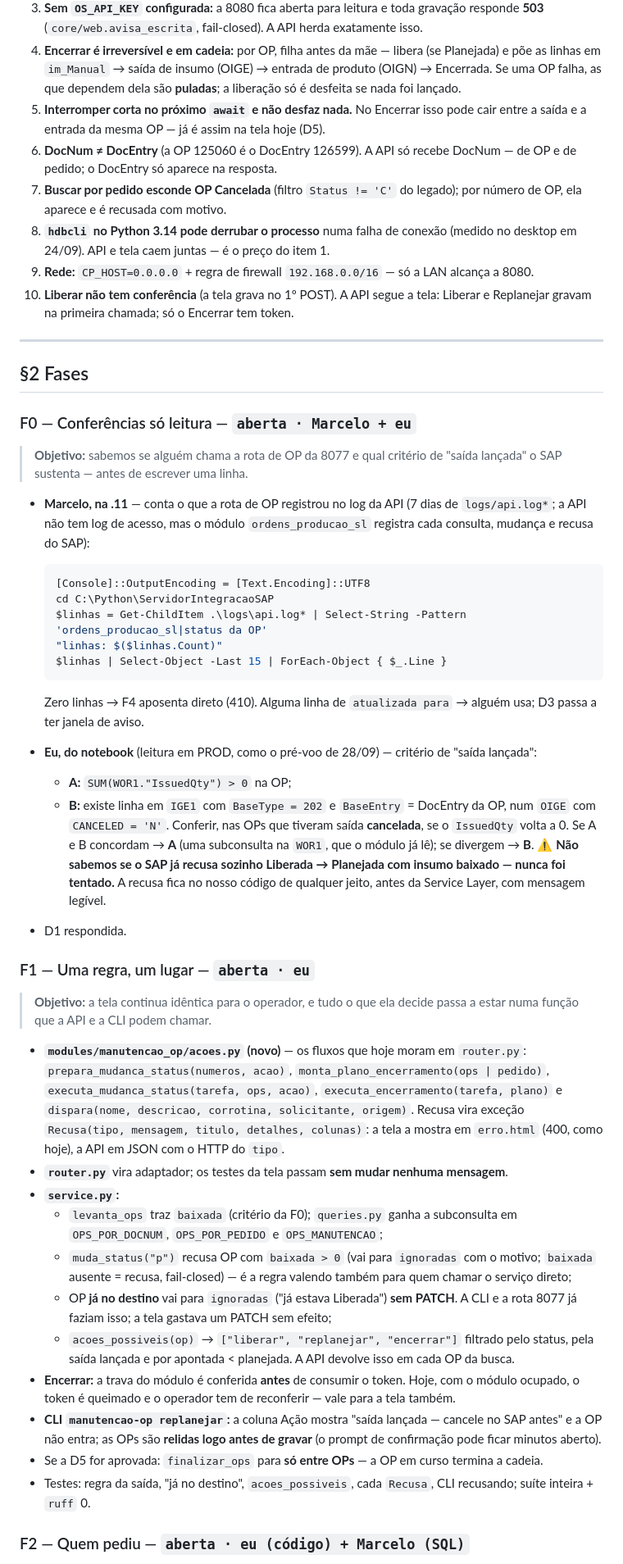
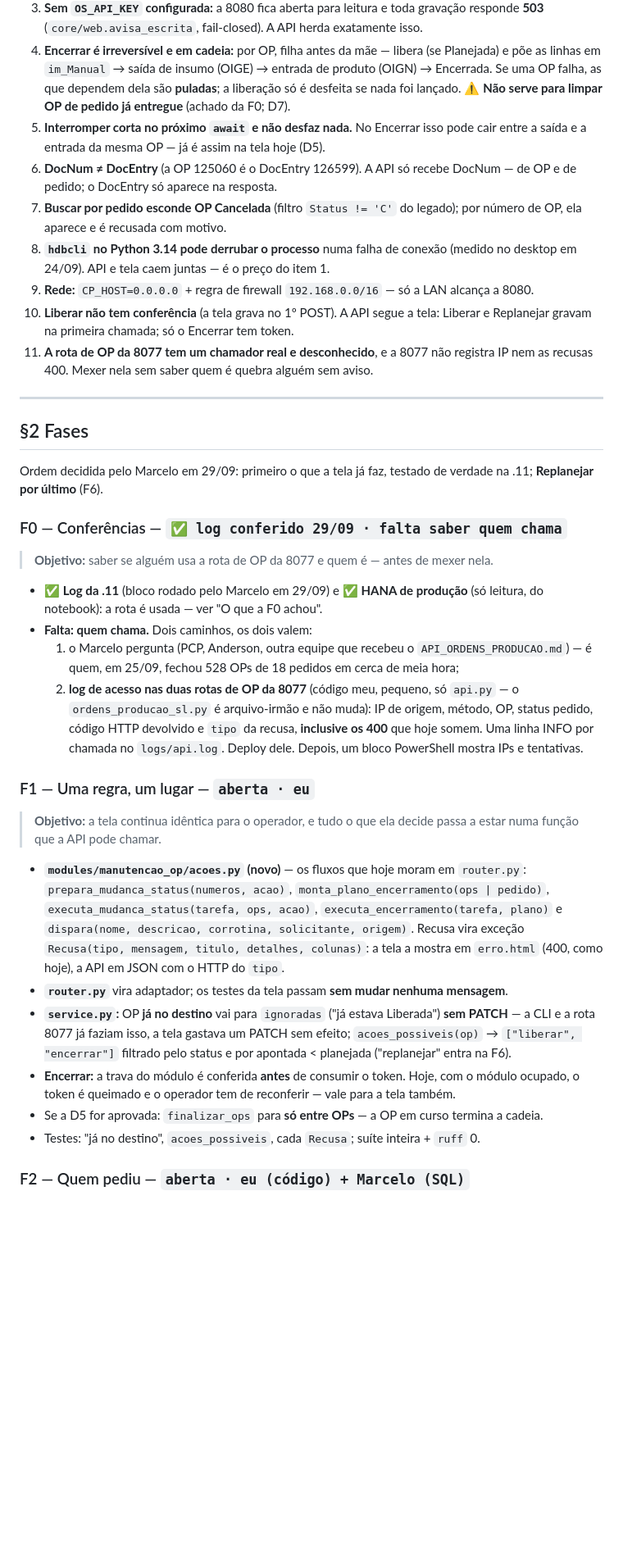
Before and after one commit to MarceloProjetos/oportunidade_wbc, a Markdown page: docs/PLANO_API_MANUTENCAO_OP.md, the part around one of its changes. Shown at 82% size. Rendered like a GitHub page; blank space fills up the shorter version.

````diff
--- a/docs/PLANO_API_MANUTENCAO_OP.md
+++ b/docs/PLANO_API_MANUTENCAO_OP.md
@@ -79,7 +117,7 @@ Mensagem de erro igual por construção: as duas mostram o mesmo texto, que vem
 4. **Encerrar é irreversível e em cadeia:** por OP, filha antes da mãe — libera (se Planejada) e
    põe as linhas em `im_Manual` → saída de insumo (OIGE) → entrada de produto (OIGN) → Encerrada.
    Se uma OP falha, as que dependem dela são **puladas**; a liberação só é desfeita se nada foi
-   lançado.
+   lançado. ⚠️ **Não serve para limpar OP de pedido já entregue** (achado da F0; D7).
 5. **Interromper corta no próximo `await` e não desfaz nada.** No Encerrar isso pode cair entre a
    saída e a entrada da mesma OP — já é assim na tela hoje (D5).
 6. **DocNum ≠ DocEntry** (a OP 125060 é o DocEntry 126599). A API só recebe DocNum — de OP e de
@@ -91,45 +129,35 @@ Mensagem de erro igual por construção: as duas mostram o mesmo texto, que vem
 9. **Rede:** `CP_HOST=0.0.0.0` + regra de firewall `192.168.0.0/16` — só a LAN alcança a 8080.
 10. **Liberar não tem conferência** (a tela grava no 1º POST). A API segue a tela: Liberar e
     Replanejar gravam na primeira chamada; só o Encerrar tem token.
+11. **A rota de OP da 8077 tem um chamador real e desconhecido**, e a 8077 não registra IP nem as
+    recusas 400. Mexer nela sem saber quem é quebra alguém sem aviso.
 
 ---
 
 ## §2 Fases
 
-### F0 — Conferências só leitura — `aberta · Marcelo + eu`
+Ordem decidida pelo Marcelo em 29/09: primeiro o que a tela já faz, testado de verdade na .11;
+**Replanejar por último** (F6).
 
-> **Objetivo:** sabemos se alguém chama a rota de OP da 8077 e qual critério de "saída lançada"
-> o SAP sustenta — antes de escrever uma linha.
+### F0 — Conferências — `✅ log conferido 29/09 · falta saber quem chama`
 
-- **Marcelo, na .11** — conta o que a rota de OP registrou no log da API (7 dias de
-  `logs/api.log*`; a API não tem log de acesso, mas o módulo `ordens_producao_sl` registra cada
-  consulta, mudança e recusa do SAP):
+> **Objetivo:** saber se alguém usa a rota de OP da 8077 e quem é — antes de mexer nela.
 
-  ```powershell
-  [Console]::OutputEncoding = [Text.Encoding]::UTF8
-  cd C:\Python\ServidorIntegracaoSAP
-  $linhas = Get-ChildItem .\logs\api.log* | Select-String -Pattern 'ordens_producao_sl|status da OP'
-  "linhas: $($linhas.Count)"
-  $linhas | Select-Object -Last 15 | ForEach-Object { $_.Line }
-  ```
-
-  Zero linhas → F4 aposenta direto (410). Alguma linha de `atualizada para` → alguém usa; D3
-  passa a ter janela de aviso.
-- **Eu, do notebook** (leitura em PROD, como o pré-voo de 28/09) — critério de "saída lançada":
-  - **A:** `SUM(WOR1."IssuedQty") > 0` na OP;
-  - **B:** existe linha em `IGE1` com `BaseType = 202` e `BaseEntry` = DocEntry da OP, num `OIGE`
-    com `CANCELED = 'N'`.
-  Conferir, nas OPs que tiveram saída **cancelada**, se o `IssuedQty` volta a 0. Se A e B
-  concordam → **A** (uma subconsulta na `WOR1`, que o módulo já lê); se divergem → **B**.
-  ⚠️ **Não sabemos se o SAP já recusa sozinho Liberada → Planejada com insumo
-  baixado — nunca foi tentado.** A recusa fica no nosso código de qualquer jeito, antes da
-  Service Layer, com mensagem legível.
-- D1 respondida.
+- ✅ **Log da .11** (bloco rodado pelo Marcelo em 29/09) e ✅ **HANA de produção** (só leitura, do
+  notebook): a rota é usada — ver "O que a F0 achou".
+- **Falta: quem chama.** Dois caminhos, os dois valem:
+  1. o Marcelo pergunta (PCP, Anderson, outra equipe que recebeu o `API_ORDENS_PRODUCAO.md`) —
+     é quem, em 25/09, fechou 528 OPs de 18 pedidos em cerca de meia hora;
+  2. **log de acesso nas duas rotas de OP da 8077** (código meu, pequeno, só `api.py` — o
+     `ordens_producao_sl.py` é arquivo-irmão e não muda): IP de origem, método, OP, status
+     pedido, código HTTP devolvido e `tipo` da recusa, **inclusive os 400** que hoje somem. Uma
+     linha INFO por chamada no `logs/api.log`. Deploy dele. Depois, um bloco PowerShell mostra
+     IPs e tentativas.
 
 ### F1 — Uma regra, um lugar — `aberta · eu`
 
 > **Objetivo:** a tela continua idêntica para o operador, e tudo o que ela decide passa a estar
-> numa função que a API e a CLI podem chamar.
+> numa função que a API pode chamar.
 
 - **`modules/manutencao_op/acoes.py` (novo)** — os fluxos que hoje moram em `router.py`:
   `prepara_mudanca_status(numeros, acao)`, `monta_plano_encerramento(ops | pedido)`,
@@ -138,23 +166,14 @@ Mensagem de erro igual por construção: as duas mostram o mesmo texto, que vem
   `Recusa(tipo, mensagem, titulo, detalhes, colunas)`: a tela a mostra em `erro.html` (400, como
   hoje), a API em JSON com o HTTP do `tipo`.
 - **`router.py`** vira adaptador; os testes da tela passam **sem mudar nenhuma mensagem**.
-- **`service.py`:**
-  - `levanta_ops` traz `baixada` (critério da F0); `queries.py` ganha a subconsulta em
-    `OPS_POR_DOCNUM`, `OPS_POR_PEDIDO` e `OPS_MANUTENCAO`;
-  - `muda_status("p")` recusa OP com `baixada > 0` (vai para `ignoradas` com o motivo; `baixada`
-    ausente = recusa, fail-closed) — é a regra valendo também para quem chamar o serviço direto;
-  - OP **já no destino** vai para `ignoradas` ("já estava Liberada") **sem PATCH**. A CLI e a
-    rota 8077 já faziam isso; a tela gastava um PATCH sem efeito;
-  - `acoes_possiveis(op)` → `["liberar", "replanejar", "encerrar"]` filtrado pelo status, pela
-    saída lançada e por apontada < planejada. A API devolve isso em cada OP da busca.
+- **`service.py`:** OP **já no destino** vai para `ignoradas` ("já estava Liberada") **sem
+  PATCH** — a CLI e a rota 8077 já faziam isso, a tela gastava um PATCH sem efeito;
+  `acoes_possiveis(op)` → `["liberar", "encerrar"]` filtrado pelo status e por apontada <
+  planejada ("replanejar" entra na F6).
 - **Encerrar:** a trava do módulo é conferida **antes** de consumir o token. Hoje, com o módulo
   ocupado, o token é queimado e o operador tem de reconferir — vale para a tela também.
-- **CLI `manutencao-op replanejar`:** a coluna Ação mostra "saída lançada — cancele no SAP antes"
-  e a OP não entra; as OPs são **relidas logo antes de gravar** (o prompt de confirmação pode
-  ficar minutos aberto).
 - Se a D5 for aprovada: `finalizar_ops` para **só entre OPs** — a OP em curso termina a cadeia.
-- Testes: regra da saída, "já no destino", `acoes_possiveis`, cada `Recusa`, CLI recusando;
-  suíte inteira + `ruff` 0.
+- Testes: "já no destino", `acoes_possiveis`, cada `Recusa`; suíte inteira + `ruff` 0.
 
 ### F2 — Quem pediu — `aberta · eu (código) + Marcelo (SQL)`
 
````
Also changed, not shown: other parts of docs/PLANO_API_MANUTENCAO_OP.md (+151 -77 lines).
